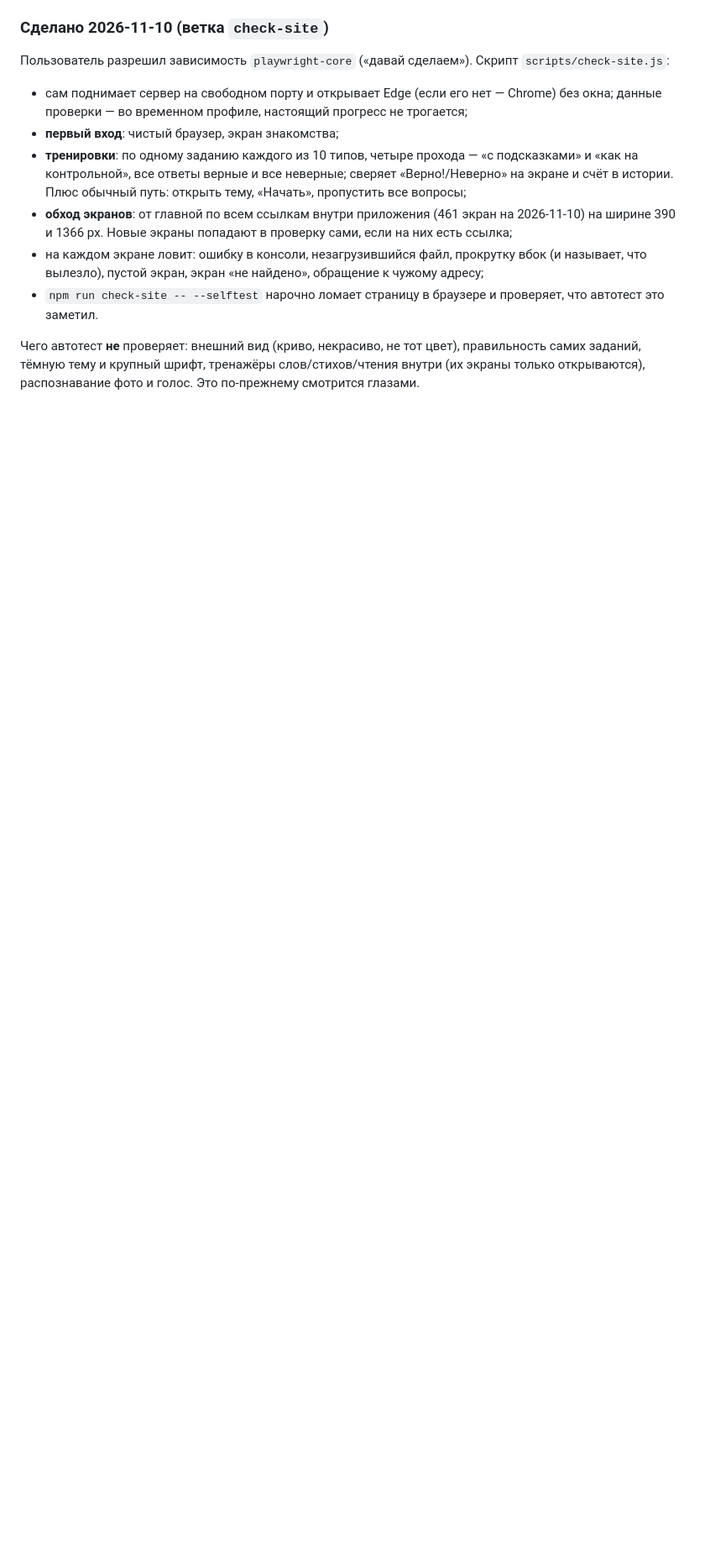
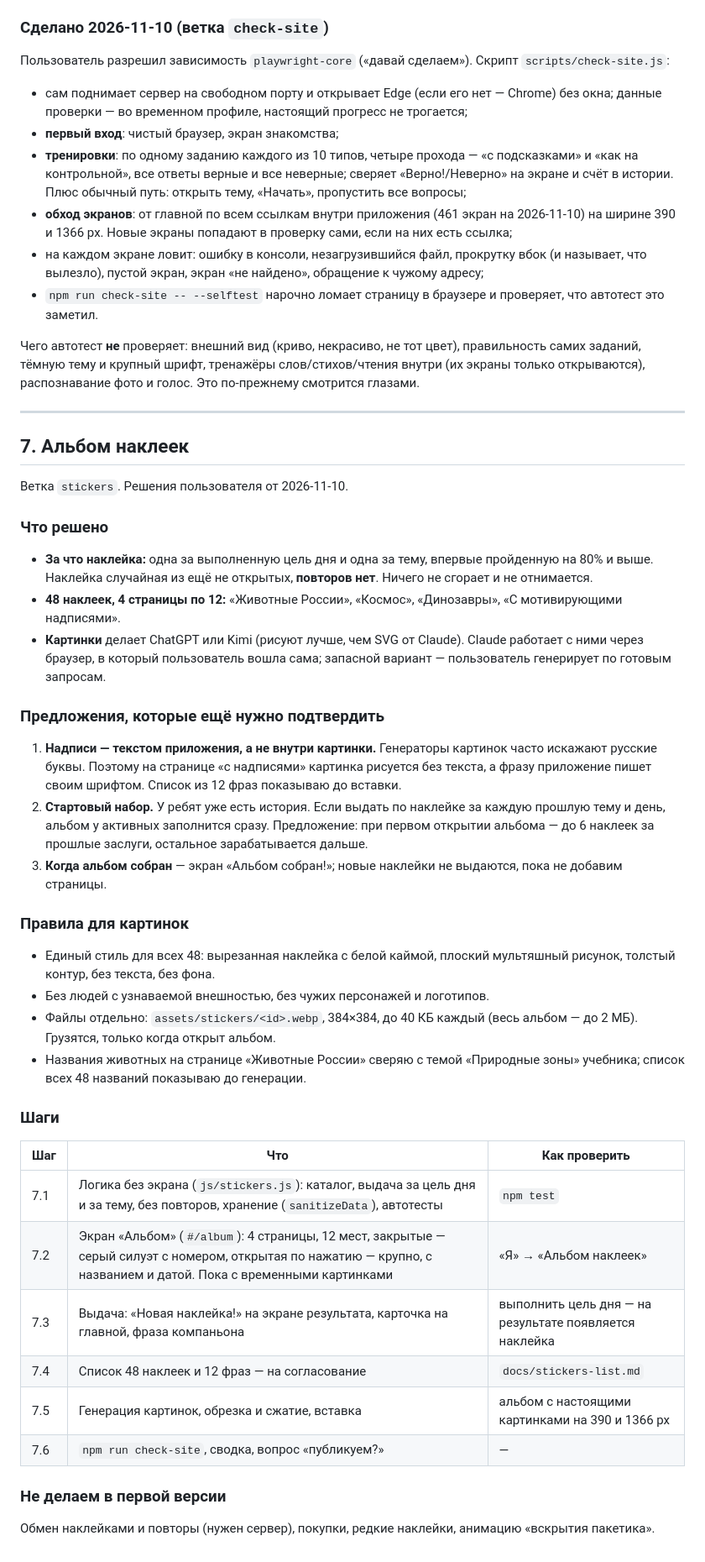
Before and after one commit to kontrolka-app/kontrolka-app.github.io, a Markdown page: docs/plan-next.md, the part around one of its changes. Shown at 84% size. Drawn GitHub-style; blank space fills up the shorter version.

Commit message:
План: альбом наклеек (п. 7)
Co-Authored-By: Claude Fable 5.2 <noreply@anthropic.com>

```diff
--- a/docs/plan-next.md
+++ b/docs/plan-next.md
@@ -219,3 +219,43 @@
 - `npm run check-site -- --selftest` нарочно ломает страницу в браузере и проверяет, что автотест это заметил.
 
 Чего автотест **не** проверяет: внешний вид (криво, некрасиво, не тот цвет), правильность самих заданий, тёмную тему и крупный шрифт, тренажёры слов/стихов/чтения внутри (их экраны только открываются), распознавание фото и голос. Это по-прежнему смотрится глазами.
+
+---
+
+## 7. Альбом наклеек
+
+Ветка `stickers`. Решения пользователя от 2026-11-10.
+
+### Что решено
+
+- **За что наклейка:** одна за выполненную цель дня и одна за тему, впервые пройденную на 80% и выше. Наклейка случайная из ещё не открытых, **повторов нет**. Ничего не сгорает и не отнимается.
+- **48 наклеек, 4 страницы по 12:** «Животные России», «Космос», «Динозавры», «С мотивирующими надписями».
+- **Картинки** делает ChatGPT или Kimi (рисуют лучше, чем SVG от Claude). Claude работает с ними через браузер, в который пользователь вошла сама; запасной вариант — пользователь генерирует по готовым запросам.
+
+### Предложения, которые ещё нужно подтвердить
+
+1. **Надписи — текстом приложения, а не внутри картинки.** Генераторы картинок часто искажают русские буквы. Поэтому на странице «с надписями» картинка рисуется без текста, а фразу приложение пишет своим шрифтом. Список из 12 фраз показываю до вставки.
+2. **Стартовый набор.** У ребят уже есть история. Если выдать по наклейке за каждую прошлую тему и день, альбом у активных заполнится сразу. Предложение: при первом открытии альбома — до 6 наклеек за прошлые заслуги, остальное зарабатывается дальше.
+3. **Когда альбом собран** — экран «Альбом собран!»; новые наклейки не выдаются, пока не добавим страницы.
+
+### Правила для картинок
+
+- Единый стиль для всех 48: вырезанная наклейка с белой каймой, плоский мультяшный рисунок, толстый контур, без текста, без фона.
+- Без людей с узнаваемой внешностью, без чужих персонажей и логотипов.
+- Файлы отдельно: `assets/stickers/<id>.webp`, 384×384, до 40 КБ каждый (весь альбом — до 2 МБ). Грузятся, только когда открыт альбом.
+- Названия животных на странице «Животные России» сверяю с темой «Природные зоны» учебника; список всех 48 названий показываю до генерации.
+
+### Шаги
+
+| Шаг | Что | Как проверить |
+|---|---|---|
+| 7.1 | Логика без экрана (`js/stickers.js`): каталог, выдача за цель дня и за тему, без повторов, хранение (`sanitizeData`), автотесты | `npm test` |
+| 7.2 | Экран «Альбом» (`#/album`): 4 страницы, 12 мест, закрытые — серый силуэт с номером, открытая по нажатию — крупно, с названием и датой. Пока с временными картинками | «Я» → «Альбом наклеек» |
+| 7.3 | Выдача: «Новая наклейка!» на экране результата, карточка на главной, фраза компаньона | выполнить цель дня — на результате появляется наклейка |
+| 7.4 | Список 48 наклеек и 12 фраз — на согласование | `docs/stickers-list.md` |
+| 7.5 | Генерация картинок, обрезка и сжатие, вставка | альбом с настоящими картинками на 390 и 1366 px |
+| 7.6 | `npm run check-site`, сводка, вопрос «публикуем?» | — |
+
+### Не делаем в первой версии
+
+Обмен наклейками и повторы (нужен сервер), покупки, редкие наклейки, анимацию «вскрытия пакетика».
```
Also changed, not shown: other parts of docs/plan-next.md (+1 -1 lines).
